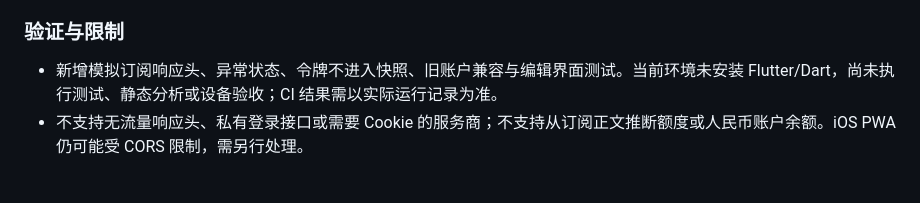
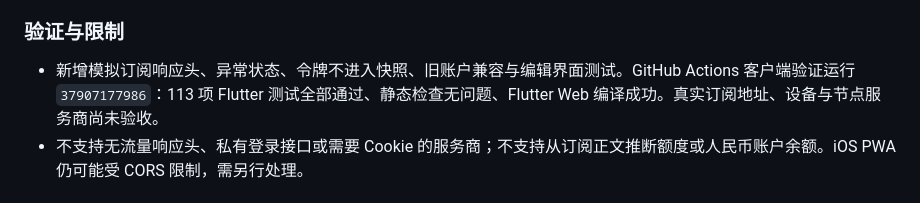
Before and after one commit to southkite2023/quota-hub, a Markdown page: CHANGELOG.md, the part around the change. GitHub-like rendering.

Commit message:
docs(nodes): record 113 passing Flutter tests and successful web CI

```diff
--- a/CHANGELOG.md
+++ b/CHANGELOG.md
@@ -14,7 +14,7 @@
 
 ### 验证与限制
 
-- 新增模拟订阅响应头、异常状态、令牌不进入快照、旧账户兼容与编辑界面测试。当前环境未安装 Flutter/Dart，尚未执行测试、静态分析或设备验收；CI 结果需以实际运行记录为准。
+- 新增模拟订阅响应头、异常状态、令牌不进入快照、旧账户兼容与编辑界面测试。GitHub Actions 客户端验证运行 `37907177986`：113 项 Flutter 测试全部通过、静态检查无问题、Flutter Web 编译成功。真实订阅地址、设备与节点服务商尚未验收。
 - 不支持无流量响应头、私有登录接口或需要 Cookie 的服务商；不支持从订阅正文推断额度或人民币账户余额。iOS PWA 仍可能受 CORS 限制，需另行处理。
 
 ## 1.0.0 — 2026-10-09
```
